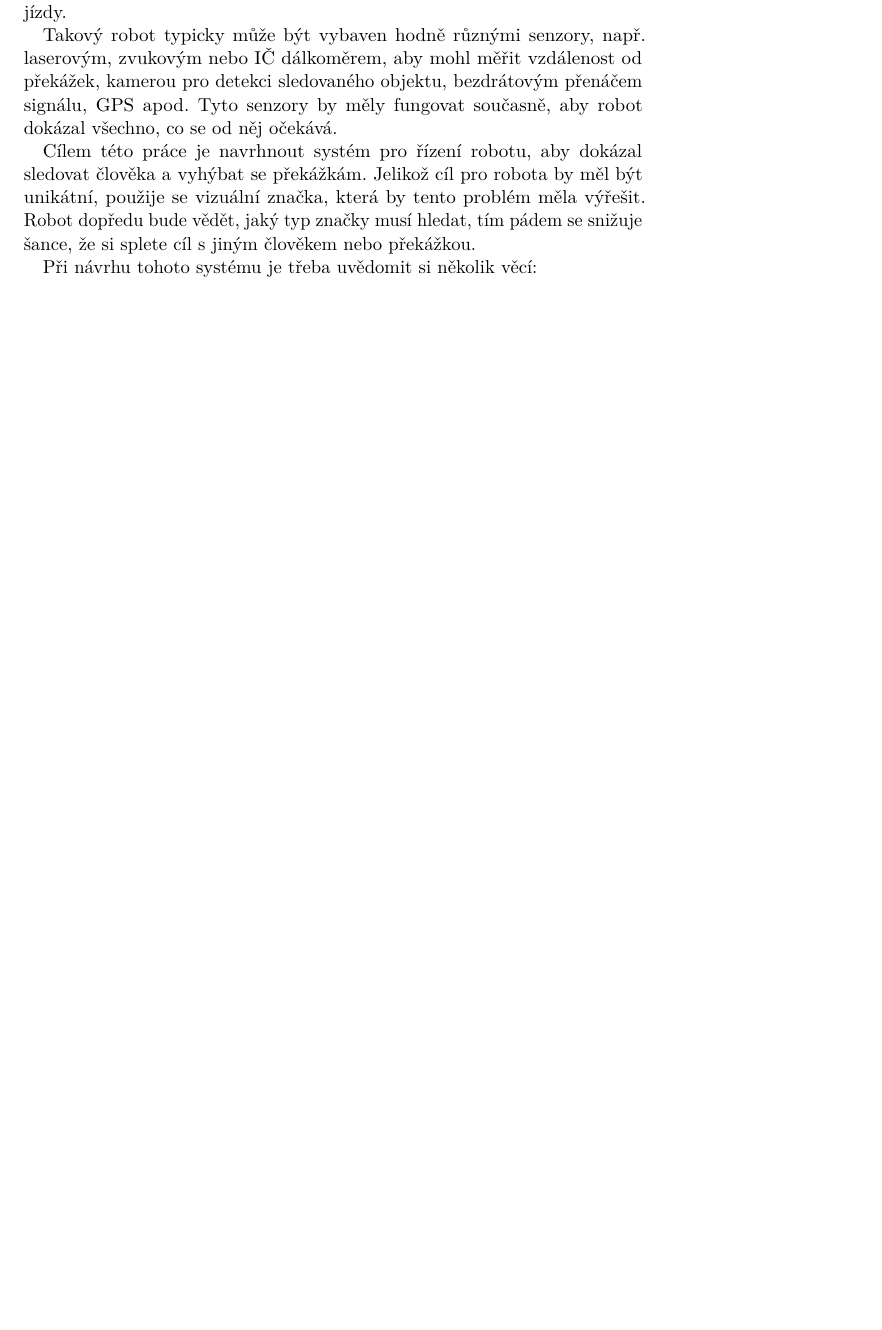
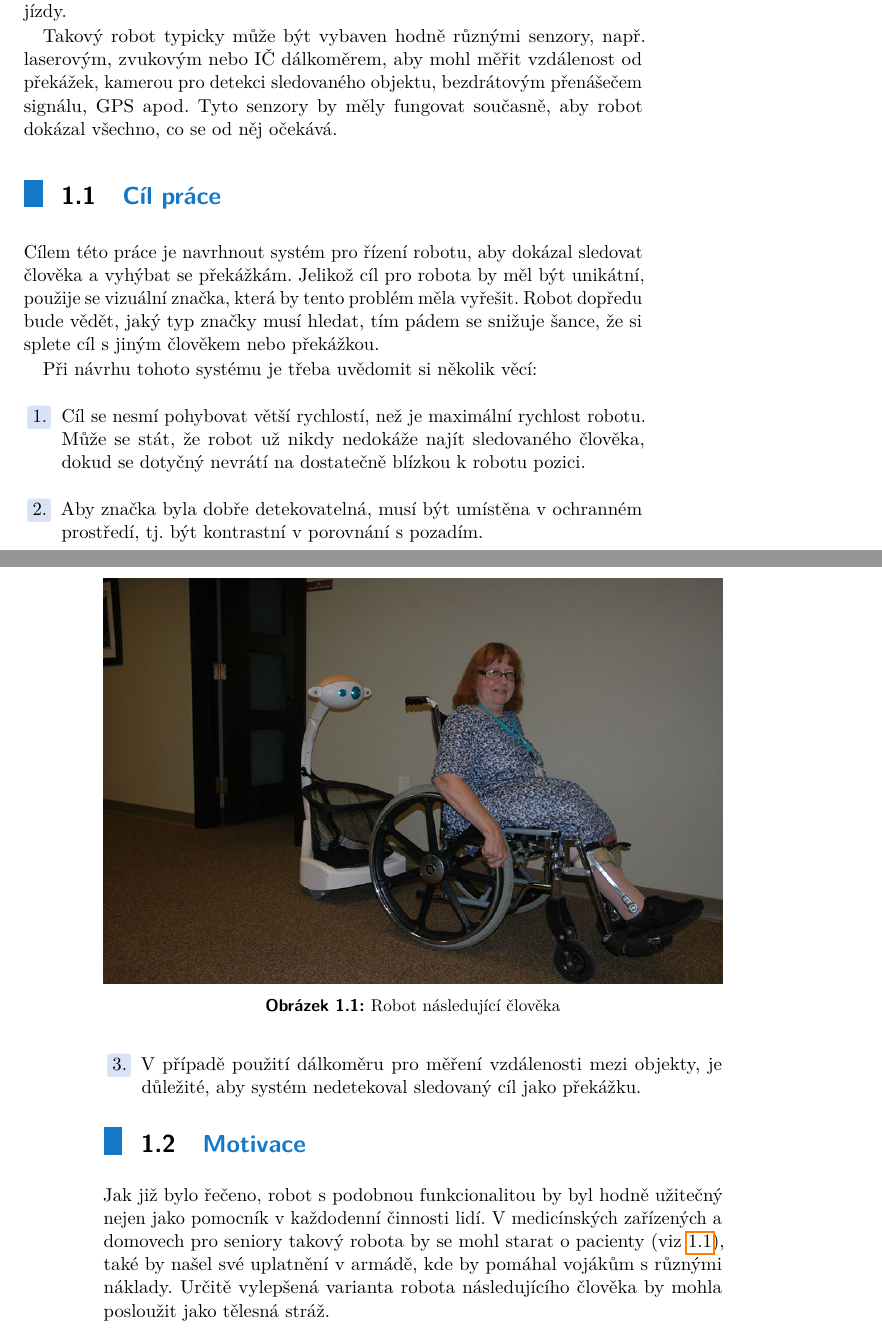
Before and after one commit to Martozar/BP, a LaTeX thesis (ctuman.tex): part of page 7 of 25 before the commit and two parts of pages 7 and 8 of 25 after it, the two joined at a grey line, cut so that both start at the same text, the shorter picture padded with empty space. Compiled offline with pdfLaTeX.

Commit message:
Doplnen uvod

```diff
--- a/ctuman.tex
+++ b/ctuman.tex
@@ -175,11 +175,32 @@ Bylo provedeno hodně různých výzkumů ohledně návrhu robotu, který by dok
 Nejdříve je třeba definovat, co vlastně je robot následující člověka. Jedná se o mobilního robota, který sleduje určitou osobu
 a zároveň objíždí překážky a chová se k ostatním lidem, jako k překážkám, tj. nezmění cíl sledování během jízdy.
 
-Takový robot typicky může být vybaven hodně různými senzory, např. laserovým, zvukovým nebo IČ dálkoměrem, aby mohl měřit vzdálenost od překážek, kamerou pro detekci sledovaného objektu, bezdrátovým přenáčem signálu, GPS apod. Tyto senzory by měly fungovat současně, aby robot dokázal všechno, co se od něj očekává.
+Takový robot typicky může být vybaven hodně různými senzory, např. laserovým, zvukovým nebo IČ dálkoměrem, aby mohl měřit vzdálenost od překážek, kamerou pro detekci sledovaného objektu, bezdrátovým přenášečem signálu, GPS apod. Tyto senzory by měly fungovat současně, aby robot dokázal všechno, co se od něj očekává.
 
-Cílem této práce je navrhnout systém pro řízení robotu, aby dokázal sledovat člověka a vyhýbat se překážkám. Jelikož cíl pro robota by měl být unikátní, použije se vizuální značka, která by tento problém měla výřešit. Robot dopředu bude vědět, jaký typ značky musí hledat, tím pádem se snižuje šance, že si splete cíl s jiným člověkem nebo překážkou.
+\section{Cíl práce}
+Cílem této práce je navrhnout systém pro řízení robotu, aby dokázal sledovat člověka a vyhýbat se překážkám. Jelikož cíl pro robota by měl být unikátní, použije se vizuální značka, která by tento problém měla vyřešit. Robot dopředu bude vědět, jaký typ značky musí hledat, tím pádem se snižuje šance, že si splete cíl s jiným člověkem nebo překážkou.
 
 Při návrhu tohoto systému je třeba uvědomit si několik věcí:
+\begin{enumerate}
+	\item Cíl se nesmí pohybovat větší rychlostí, než je maximální rychlost robotu. Může se stát, že robot už nikdy nedokáže najít sledovaného člověka, dokud se dotyčný nevrátí na dostatečně blízkou k robotu pozici.
+
+	\item Aby značka byla dobře detekovatelná, musí být umístěna v ochranném prostředí, tj. být kontrastní v porovnání s pozadím.
+
+	\item V případě použití dálkoměru pro měření vzdálenosti mezi objekty, je důležité, aby systém nedetekoval sledovaný cíl jako překážku.
+\end{enumerate}
+
+\section{Motivace}
+
+Jak již bylo řečeno, robot s podobnou funkcionalitou by byl hodně užitečný nejen jako pomocník v každodenní činnosti lidí. V medicínských zařízených a domovech pro seniory takový robota by se mohl starat o pacienty (viz \ref{rnc}), také by našel své uplatnění v armádě, kde by pomáhal vojákům s různými náklady. Určitě vylepšená varianta robota následujícího člověka by mohla posloužit jako tělesná stráž.
+
+
+\begin{figure}
+	\caption{Robot následující člověka}
+
+	\label{rnc}
+	\includegraphics[width=\textwidth]{images/0/maxresdefault.jpg}
+\end{figure}
+
 
 
 \chapter{Návrh systému}
```
Also changed, not shown: ctuman.pdf, images/0/maxresdefault.jpg (added), 8 other files.
